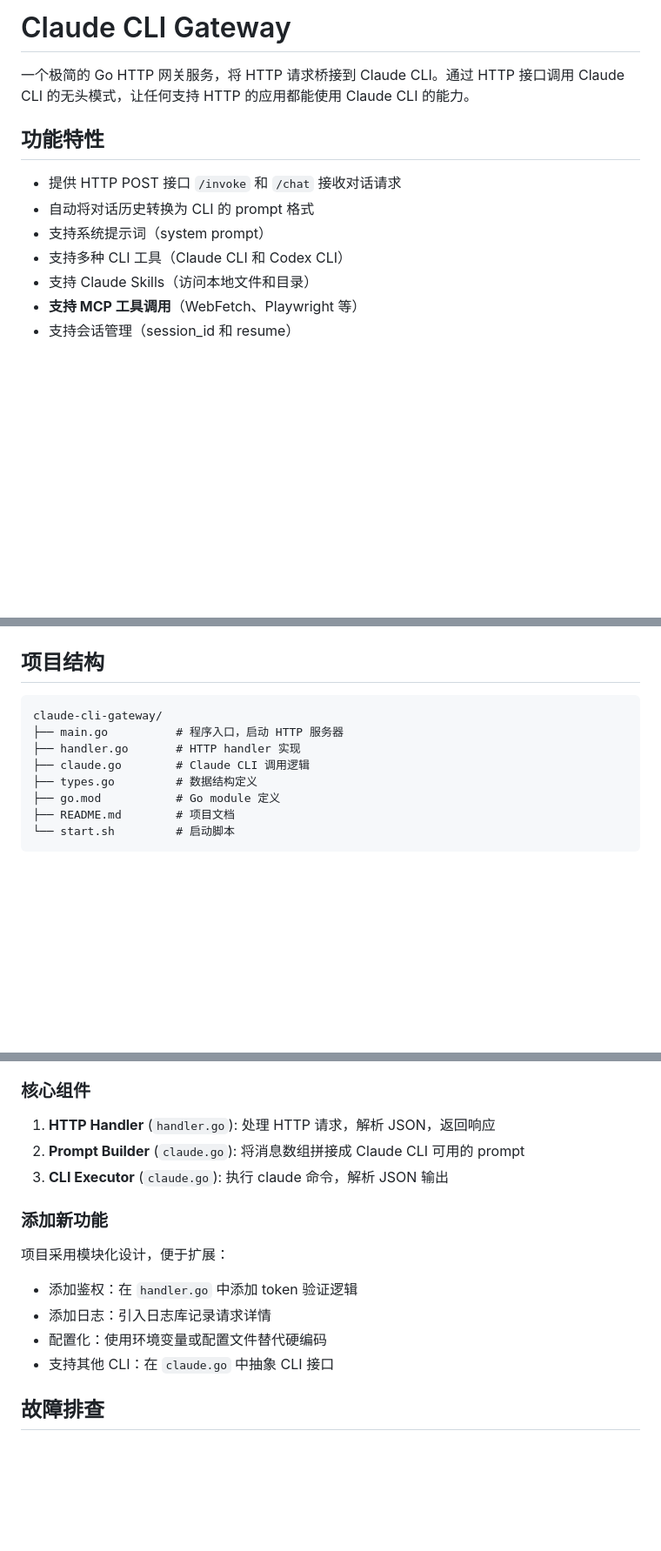
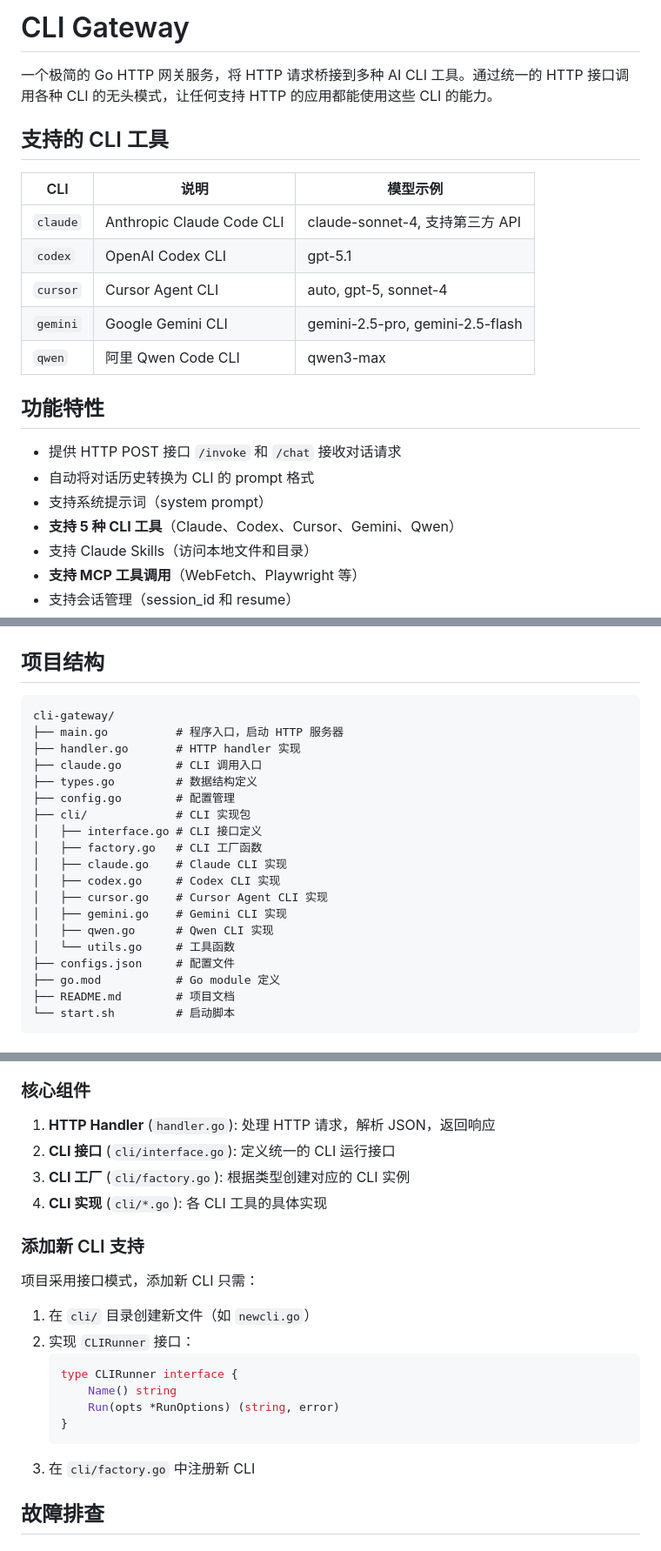
Before and after one commit to myysophia/cli-agent, a Markdown page: README.md, 3 parts joined by grey strips. Shown at 87% size. Drawn GitHub-style; blank space fills up the shorter version.

````diff
--- a/README.md
+++ b/README.md
@@ -1,13 +1,23 @@
-# Claude CLI Gateway
+# CLI Gateway
 
-一个极简的 Go HTTP 网关服务，将 HTTP 请求桥接到 Claude CLI。通过 HTTP 接口调用 Claude CLI 的无头模式，让任何支持 HTTP 的应用都能使用 Claude CLI 的能力。
+一个极简的 Go HTTP 网关服务，将 HTTP 请求桥接到多种 AI CLI 工具。通过统一的 HTTP 接口调用各种 CLI 的无头模式，让任何支持 HTTP 的应用都能使用这些 CLI 的能力。
+
+## 支持的 CLI 工具
+
+| CLI | 说明 | 模型示例 |
+|-----|------|----------|
+| `claude` | Anthropic Claude Code CLI | claude-sonnet-4, 支持第三方 API |
+| `codex` | OpenAI Codex CLI | gpt-5.1 |
+| `cursor` | Cursor Agent CLI | auto, gpt-5, sonnet-4 |
+| `gemini` | Google Gemini CLI | gemini-2.5-pro, gemini-2.5-flash |
+| `qwen` | 阿里 Qwen Code CLI | qwen3-max |
 
 ## 功能特性
 
 - 提供 HTTP POST 接口 `/invoke` 和 `/chat` 接收对话请求
 - 自动将对话历史转换为 CLI 的 prompt 格式
 - 支持系统提示词（system prompt）
-- 支持多种 CLI 工具（Claude CLI 和 Codex CLI）
+- **支持 5 种 CLI 工具**（Claude、Codex、Cursor、Gemini、Qwen）
 - 支持 Claude Skills（访问本地文件和目录）
 - **支持 MCP 工具调用**（WebFetch、Playwright 等）
 - 支持会话管理（session_id 和 resume）
@@ -174,11 +187,22 @@ curl -X POST http://localhost:8080/invoke \
 ## 项目结构
 
 ```
-claude-cli-gateway/
+cli-gateway/
 ├── main.go          # 程序入口，启动 HTTP 服务器
 ├── handler.go       # HTTP handler 实现
-├── claude.go        # Claude CLI 调用逻辑
+├── claude.go        # CLI 调用入口
 ├── types.go         # 数据结构定义
+├── config.go        # 配置管理
+├── cli/             # CLI 实现包
+│   ├── interface.go # CLI 接口定义
+│   ├── factory.go   # CLI 工厂函数
+│   ├── claude.go    # Claude CLI 实现
+│   ├── codex.go     # Codex CLI 实现
+│   ├── cursor.go    # Cursor Agent CLI 实现
+│   ├── gemini.go    # Gemini CLI 实现
+│   ├── qwen.go      # Qwen CLI 实现
+│   └── utils.go     # 工具函数
+├── configs.json     # 配置文件
 ├── go.mod           # Go module 定义
 ├── README.md        # 项目文档
 └── start.sh         # 启动脚本
@@ -434,17 +489,23 @@ console.log(data.answer);
 ### 核心组件
 
 1. **HTTP Handler** (`handler.go`): 处理 HTTP 请求，解析 JSON，返回响应
-2. **Prompt Builder** (`claude.go`): 将消息数组拼接成 Claude CLI 可用的 prompt
-3. **CLI Executor** (`claude.go`): 执行 claude 命令，解析 JSON 输出
+2. **CLI 接口** (`cli/interface.go`): 定义统一的 CLI 运行接口
+3. **CLI 工厂** (`cli/factory.go`): 根据类型创建对应的 CLI 实例
+4. **CLI 实现** (`cli/*.go`): 各 CLI 工具的具体实现
 
-### 添加新功能
+### 添加新 CLI 支持
 
-项目采用模块化设计，便于扩展：
+项目采用接口模式，添加新 CLI 只需：
 
-- 添加鉴权：在 `handler.go` 中添加 token 验证逻辑
-- 添加日志：引入日志库记录请求详情
-- 配置化：使用环境变量或配置文件替代硬编码
-- 支持其他 CLI：在 `claude.go` 中抽象 CLI 接口
+1. 在 `cli/` 目录创建新文件（如 `newcli.go`）
+2. 实现 `CLIRunner` 接口：
+   ```go
+   type CLIRunner interface {
+       Name() string
+       Run(opts *RunOptions) (string, error)
+   }
+   ```
+3. 在 `cli/factory.go` 中注册新 CLI
 
 ## 故障排查
 
````
Also changed, not shown: other parts of README.md (+63 -29 lines).
